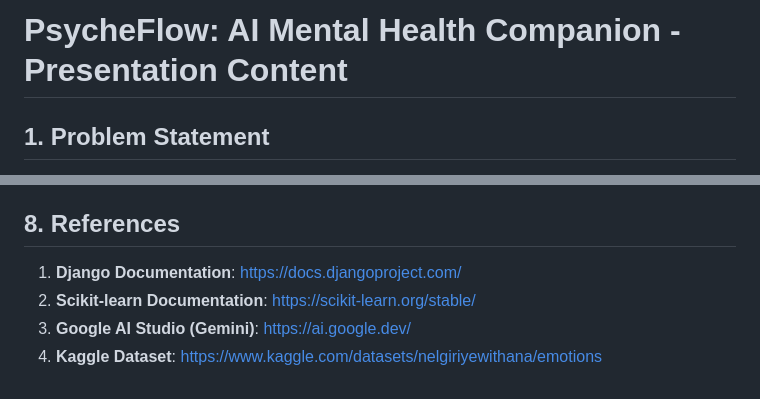
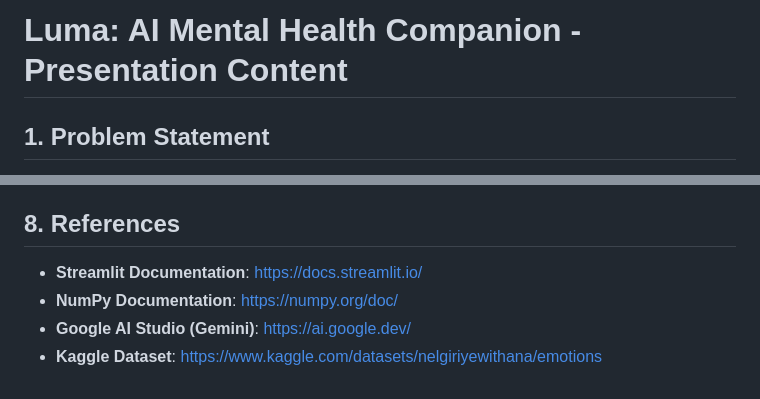
Before and after one commit to NikshayReddy/luma, a Markdown page: PPT_CONTENT.md, 2 parts joined by grey strips. Drawn GitHub-style.

```diff
--- a/PPT_CONTENT.md
+++ b/PPT_CONTENT.md
@@ -1,4 +1,4 @@
-# PsycheFlow: AI Mental Health Companion - Presentation Content
+# Luma: AI Mental Health Companion - Presentation Content
 
 ## 1. Problem Statement
 *   **Lack of Accessibility**: Professional mental health support is often expensive and not immediately available during moments of crisis.
@@ -55,7 +54,7 @@
 *   **Mobile Application**: Converting the web app into a React Native or Flutter mobile app for on-the-go support.
 
 ## 8. References
-1.  **Django Documentation**: https://docs.djangoproject.com/
-2.  **Scikit-learn Documentation**: https://scikit-learn.org/stable/
-3.  **Google AI Studio (Gemini)**: https://ai.google.dev/
-4.  **Kaggle Dataset**: https://www.kaggle.com/datasets/nelgiriyewithana/emotions
+*   **Streamlit Documentation**: https://docs.streamlit.io/
+*   **NumPy Documentation**: https://numpy.org/doc/
+*   **Google AI Studio (Gemini)**: https://ai.google.dev/
+*   **Kaggle Dataset**: https://www.kaggle.com/datasets/nelgiriyewithana/emotions
```
Also changed, not shown: other parts of PPT_CONTENT.md (+22 -23 lines).
